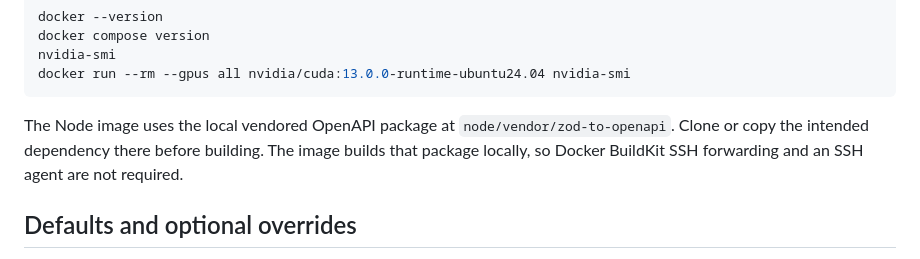
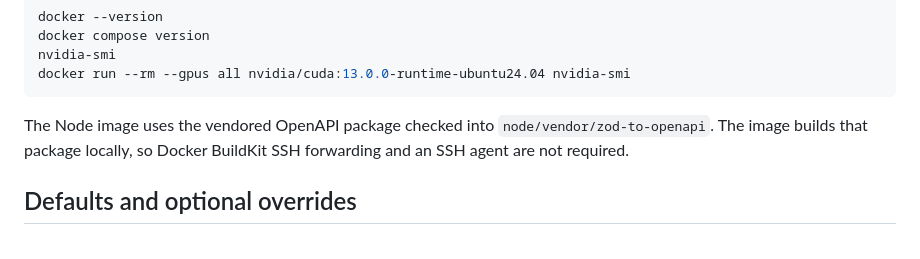
Before and after one commit to pknu-kdigital-3rd/p4_integrated_backend, a Markdown page: docs/integration/LINUX_STARTUP_RUNBOOK.md, the part around the change. Rendered like a GitHub page.

````diff
--- a/docs/integration/LINUX_STARTUP_RUNBOOK.md
+++ b/docs/integration/LINUX_STARTUP_RUNBOOK.md
@@ -38,10 +38,9 @@ nvidia-smi
 docker run --rm --gpus all nvidia/cuda:13.0.0-runtime-ubuntu24.04 nvidia-smi
 ```
 
-The Node image uses the local vendored OpenAPI package at
-`node/vendor/zod-to-openapi`. Clone or copy the intended dependency there before
-building. The image builds that package locally, so Docker BuildKit SSH
-forwarding and an SSH agent are not required.
+The Node image uses the vendored OpenAPI package checked into
+`node/vendor/zod-to-openapi`. The image builds that package locally, so Docker
+BuildKit SSH forwarding and an SSH agent are not required.
 
 ## Defaults and optional overrides
 
````
Also changed, not shown: docs/integration/DOCKER_OPERATIONS.md (+7 -20 lines).
